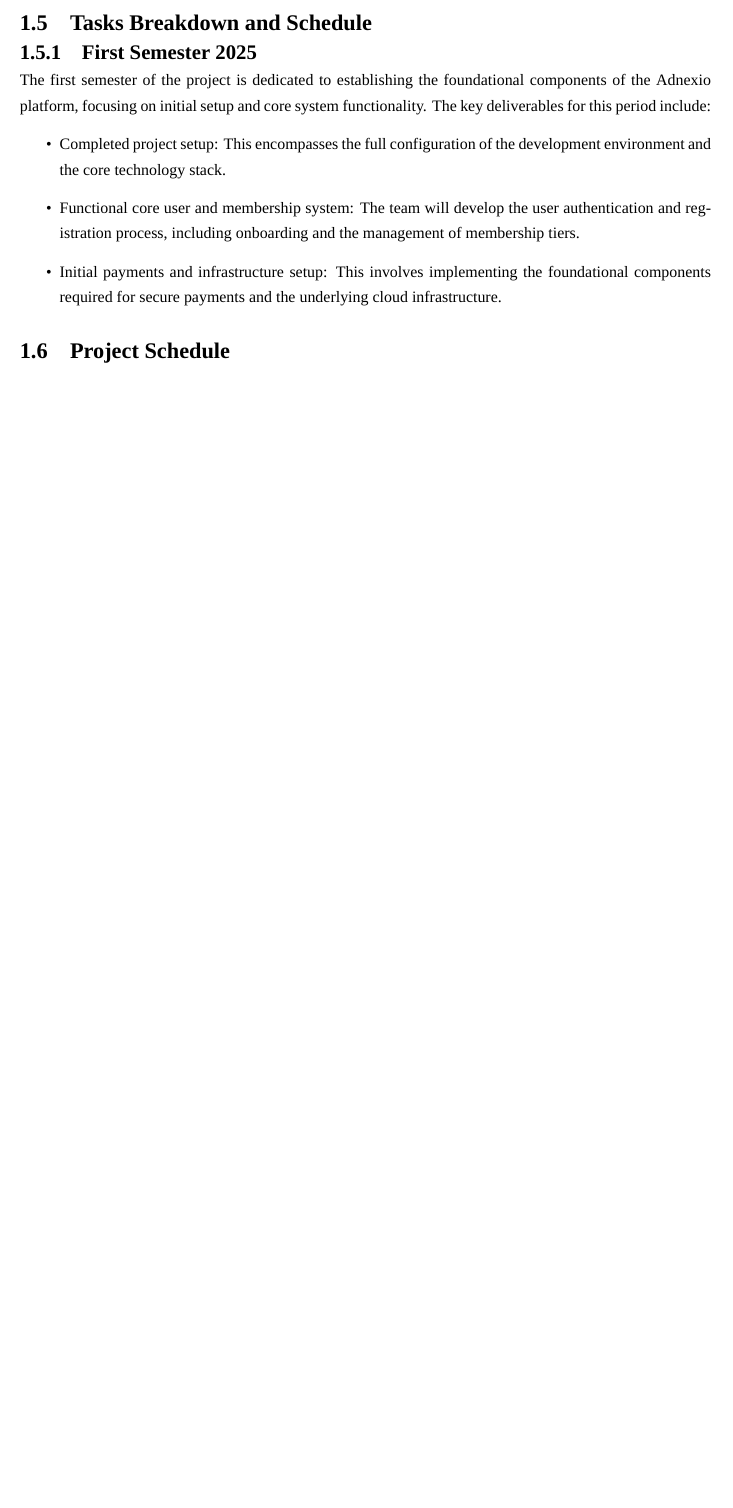
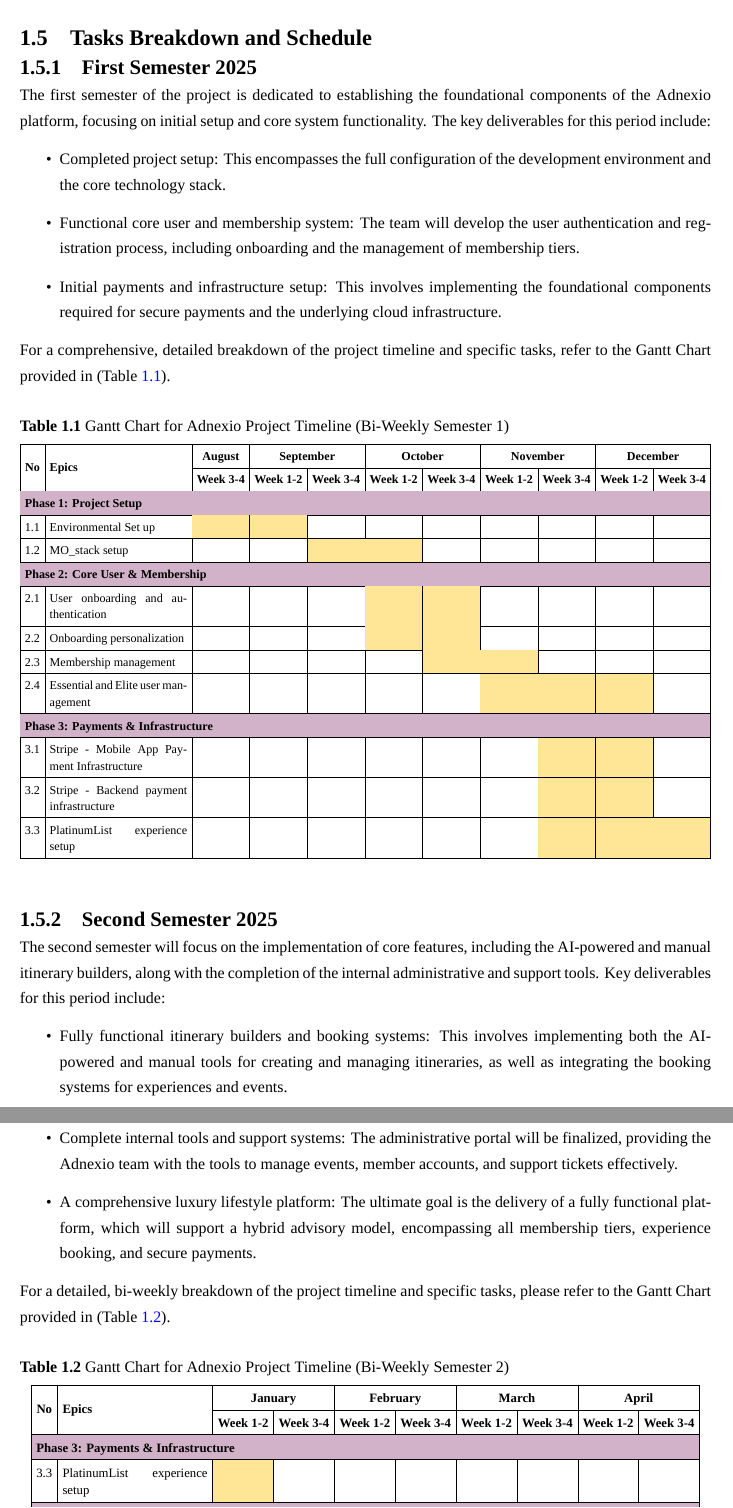
Before and after one commit to ppearyxx/Thesis, a LaTeX thesis (Report/main.tex, which reads Report/chapters/01-introduction.tex, Report/tables/gantt-sem1.tex, Report/tables/gantt-sem2.tex): part of page 12 of 19 before the commit and two parts of pages 12 and 13 of 20 after it, the two joined at a grey line, cut so that both start at the same text, the shorter picture padded with empty space. Compiled offline with XeLaTeX; a missing font is replaced by an installed copy or a similar font.

Commit message:
Add(CH1): Gantt Charts

```diff
--- a/Report/chapters/01-introduction.tex
+++ b/Report/chapters/01-introduction.tex
@@ -57,4 +57,20 @@ The first semester of the project is dedicated to establishing the foundational
     \item Initial payments and infrastructure setup: This involves implementing the foundational components required for secure payments and the underlying cloud infrastructure.
 \end{itemize}
 
-\section{Project Schedule}
+For a comprehensive, detailed breakdown of the project timeline and specific tasks, refer to the Gantt Chart provided in (Table \ref{tab:schedule-sem1}).
+
+\vspace{1em}
+\input{tables/gantt-sem1}
+
+\subsection{Second Semester 2025}
+The second semester will focus on the implementation of core features, including the AI-powered and manual itinerary builders, along with the completion of the internal administrative and support tools. Key deliverables for this period include:
+\begin{itemize}
+    \item Fully functional itinerary builders and booking systems: This involves implementing both the AI-powered and manual tools for creating and managing itineraries, as well as integrating the booking systems for experiences and events.
+    \item Complete internal tools and support systems: The administrative portal will be finalized, providing the Adnexio team with the tools to manage events, member accounts, and support tickets effectively.
+    \item A comprehensive luxury lifestyle platform: The ultimate goal is the delivery of a fully functional platform, which will support a hybrid advisory model, encompassing all membership tiers, experience booking, and secure payments.
+\end{itemize}
+
+For a detailed, bi-weekly breakdown of the project timeline and specific tasks, please refer to the Gantt Chart provided in (Table \ref{tab:schedule-sem2}).
+
+\vspace{1em}
+\input{tables/gantt-sem2}
--- a/Report/main.tex
+++ b/Report/main.tex
@@ -5,6 +5,10 @@
 %%%%%%%%%%%%%%%%%%%%%%%%%%%%%%%%%%%%%%%%%%%%%%%%%%%%%%%%%%%%%%%%%%%%
 \documentclass[12pt,oneside,openright,a4paper]{cpe-english-project}
 
+\usepackage{xcolor}
+\usepackage{colortbl}
+\usepackage{multirow}
+\usepackage{adjustbox}
 \usepackage{polyglossia}
 \setdefaultlanguage{english}
 \setotherlanguage{thai}
@@ -61,6 +65,9 @@
 \def\thaidisscoadvisortwo{}
 \def\thaidisscoadvisorthree{}
 \def\thaidissdegree{วิศวกรรมศาสตรบัณฑิต}
+
+\definecolor{ganttfill}{RGB}{255,230,150}
+\definecolor{phasebg}{RGB}{210,178,200}
 
 \linespread{1.15}
 
--- /dev/null
+++ b/Report/tables/gantt-sem1.tex
@@ -0,0 +1,46 @@
+\begin{table}[htbp]
+\centering
+\caption{Gantt Chart for Adnexio Project Timeline (Bi-Weekly Semester 1)}
+\label{tab:schedule-sem1}
+\footnotesize
+\setlength{\tabcolsep}{3pt}
+\renewcommand{\arraystretch}{1.4}
+\begin{adjustbox}{max width=\textwidth}
+\begin{tabular}{|c|p{3.2cm}|c|c|c|c|c|c|c|c|c|}
+\hline
+\multirow{2}{*}{\textbf{No}} & \multirow{2}{*}{\textbf{Epics}}
+  & \textbf{August}
+  & \multicolumn{2}{c|}{\textbf{September}}
+  & \multicolumn{2}{c|}{\textbf{October}}
+  & \multicolumn{2}{c|}{\textbf{November}}
+  & \multicolumn{2}{c|}{\textbf{December}} \\
+\cline{3-11}
+ & & \textbf{Week 3-4} & \textbf{Week 1-2} & \textbf{Week 3-4} & \textbf{Week 1-2} & \textbf{Week 3-4} & \textbf{Week 1-2} & \textbf{Week 3-4} & \textbf{Week 1-2} & \textbf{Week 3-4} \\
+\hline
+\multicolumn{11}{|l|}{\cellcolor{phasebg}\textbf{Phase 1: Project Setup}} \\
+\hline
+1.1 & Environmental Set up & \cellcolor{ganttfill} & \cellcolor{ganttfill} & & & & & & & \\
+\hline
+1.2 & MO\_stack setup & & & \cellcolor{ganttfill} & \cellcolor{ganttfill} & & & & & \\
+\hline
+\multicolumn{11}{|l|}{\cellcolor{phasebg}\textbf{Phase 2: Core User \& Membership}} \\
+\hline
+2.1 & User onboarding and authentication & & & & \cellcolor{ganttfill} & \cellcolor{ganttfill} & & & & \\
+\hline
+2.2 & Onboarding personalization & & & & \cellcolor{ganttfill} & \cellcolor{ganttfill} & & & & \\
+\hline
+2.3 & Membership management & & & & & \cellcolor{ganttfill} & \cellcolor{ganttfill} & & & \\
+\hline
+2.4 & Essential and Elite user management & & & & & & \cellcolor{ganttfill} & \cellcolor{ganttfill} & \cellcolor{ganttfill} & \\
+\hline
+\multicolumn{11}{|l|}{\cellcolor{phasebg}\textbf{Phase 3: Payments \& Infrastructure}} \\
+\hline
+3.1 & Stripe - Mobile App Payment Infrastructure & & & & & & & \cellcolor{ganttfill} & \cellcolor{ganttfill} & \\
+\hline
+3.2 & Stripe - Backend payment infrastructure & & & & & & & \cellcolor{ganttfill} & \cellcolor{ganttfill} & \\
+\hline
+3.3 & PlatinumList experience setup & & & & & & & \cellcolor{ganttfill} & \cellcolor{ganttfill} & \cellcolor{ganttfill} \\
+\hline
+\end{tabular}
+\end{adjustbox}
+\end{table}
--- /dev/null
+++ b/Report/tables/gantt-sem2.tex
@@ -0,0 +1,24 @@
+\begin{table}[htbp]
+\centering
+\caption{Gantt Chart for Adnexio Project Timeline (Bi-Weekly Semester 2)}
+\label{tab:schedule-sem2}
+\footnotesize
+\setlength{\tabcolsep}{3pt}
+\renewcommand{\arraystretch}{1.4}
+\begin{adjustbox}{max width=\textwidth}
+\begin{tabular}{|c|p{3.2cm}|c|c|c|c|c|c|c|c|}
+\hline
+\multirow{2}{*}{\textbf{No}} & \multirow{2}{*}{\textbf{Epics}}
+  & \multicolumn{2}{c|}{\textbf{January}}
+  & \multicolumn{2}{c|}{\textbf{February}}
+  & \multicolumn{2}{c|}{\textbf{March}}
+  & \multicolumn{2}{c|}{\textbf{April}} \\
+\cline{3-10}
+ & & \textbf{Week 1-2} & \textbf{Week 3-4} & \textbf{Week 1-2} & \textbf{Week 3-4} & \textbf{Week 1-2} & \textbf{Week 3-4} & \textbf{Week 1-2} & \textbf{Week 3-4} \\
+\hline
+\multicolumn{10}{|l|}{\cellcolor{phasebg}\textbf{Phase 3: Payments \& Infrastructure}} \\
+\hline
+3.3 & PlatinumList experience setup & \cellcolor{ganttfill} & & & & & & & \\
+\hline
+\multicolumn{10}{|l|}{\cellcolor{phasebg}\textbf{Phase 4: AI Itinerary Building \& Booking}} \\
+\hline
@@ -0,0 +53,3 @@
+\end{tabular}
+\end{adjustbox}
+\end{table}
```
Also changed, not shown: Report/chapters/01-introduction.tex (2 more changed lines), Report/tables/gantt-sem2.tex (28 more changed lines).
